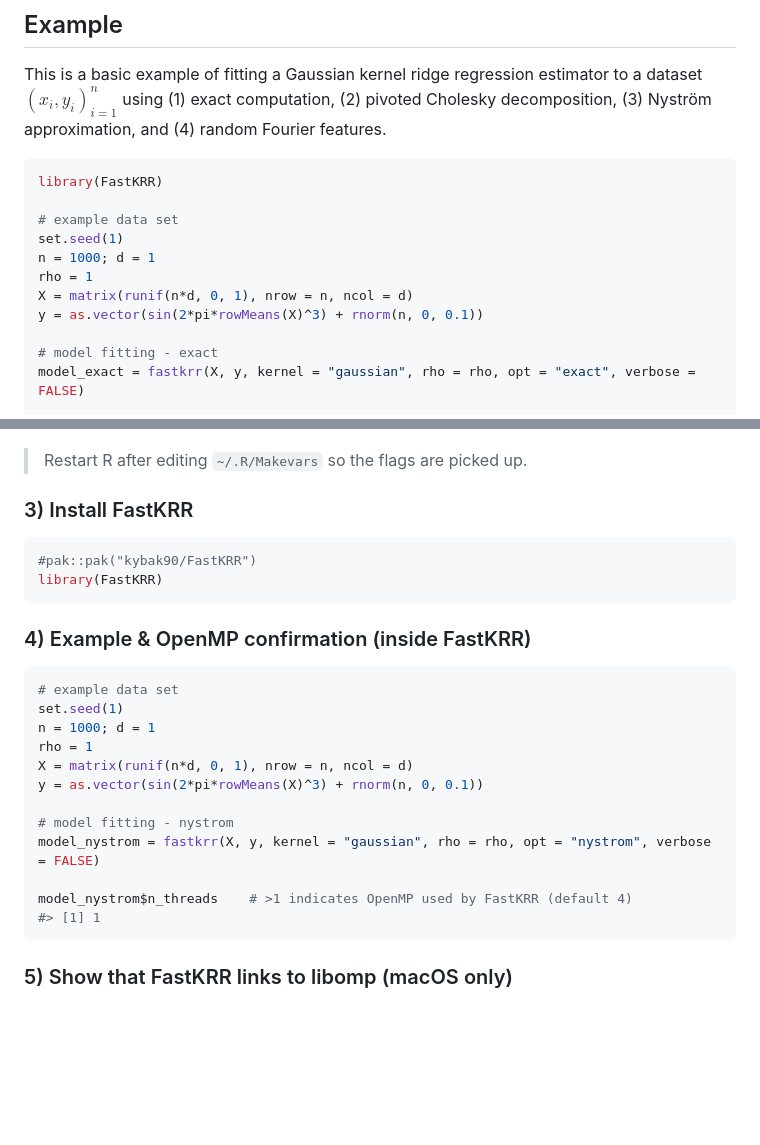
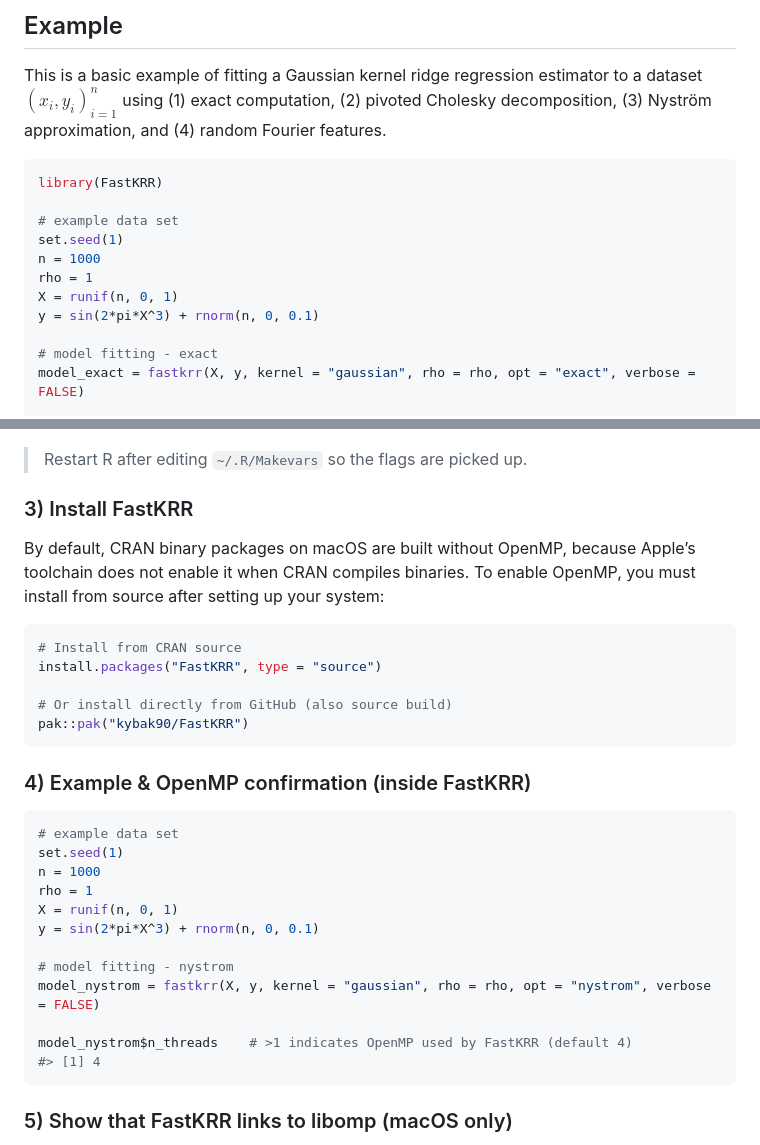
Before and after one commit to kybak90/FastKRR, a Markdown page: README.md, 2 parts joined by grey strips. Drawn GitHub-style; blank space fills up the shorter version.

````diff
--- a/README.md
+++ b/README.md
@@ -61,10 +79,10 @@ library(FastKRR)
 
 # example data set
 set.seed(1)
-n = 1000; d = 1
+n = 1000
 rho = 1
-X = matrix(runif(n*d, 0, 1), nrow = n, ncol = d)
-y = as.vector(sin(2*pi*rowMeans(X)^3) + rnorm(n, 0, 0.1))
+X = runif(n, 0, 1)
+y = sin(2*pi*X^3) + rnorm(n, 0, 0.1)
 
 # model fitting - exact
 model_exact = fastkrr(X, y, kernel = "gaussian", rho = rho, opt = "exact", verbose = FALSE)
@@ -148,9 +168,17 @@ not exist).
 
 ### 3) Install FastKRR
 
+By default, CRAN binary packages on macOS are built without OpenMP,
+because Apple’s toolchain does not enable it when CRAN compiles
+binaries. To enable OpenMP, you must install from source after setting
+up your system:
+
 ``` r
-#pak::pak("kybak90/FastKRR")
-library(FastKRR)
+# Install from CRAN source
+install.packages("FastKRR", type = "source")
+
+# Or install directly from GitHub (also source build)
+pak::pak("kybak90/FastKRR")
 ```
 
 ### 4) Example & OpenMP confirmation (inside FastKRR)
@@ -158,16 +186,16 @@ library(FastKRR)
 ``` r
 # example data set
 set.seed(1)
-n = 1000; d = 1
+n = 1000
 rho = 1
-X = matrix(runif(n*d, 0, 1), nrow = n, ncol = d)
-y = as.vector(sin(2*pi*rowMeans(X)^3) + rnorm(n, 0, 0.1))
+X = runif(n, 0, 1)
+y = sin(2*pi*X^3) + rnorm(n, 0, 0.1)
 
 # model fitting - nystrom
 model_nystrom = fastkrr(X, y, kernel = "gaussian", rho = rho, opt = "nystrom", verbose = FALSE)
 
 model_nystrom$n_threads    # >1 indicates OpenMP used by FastKRR (default 4)
-#> [1] 1
+#> [1] 4
 ```
 
 ### 5) Show that FastKRR links to libomp (macOS only)
````
Also changed, not shown: other parts of README.md (+29 -9 lines), man/figures/README-unnamed-chunk-4-1.png (added), 1 other file.
